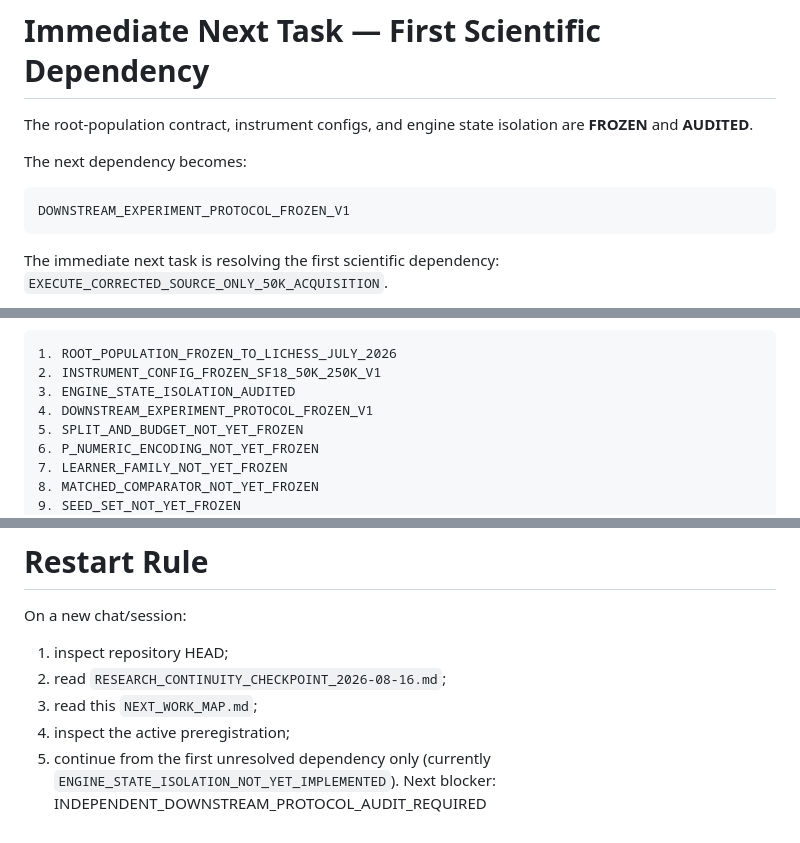
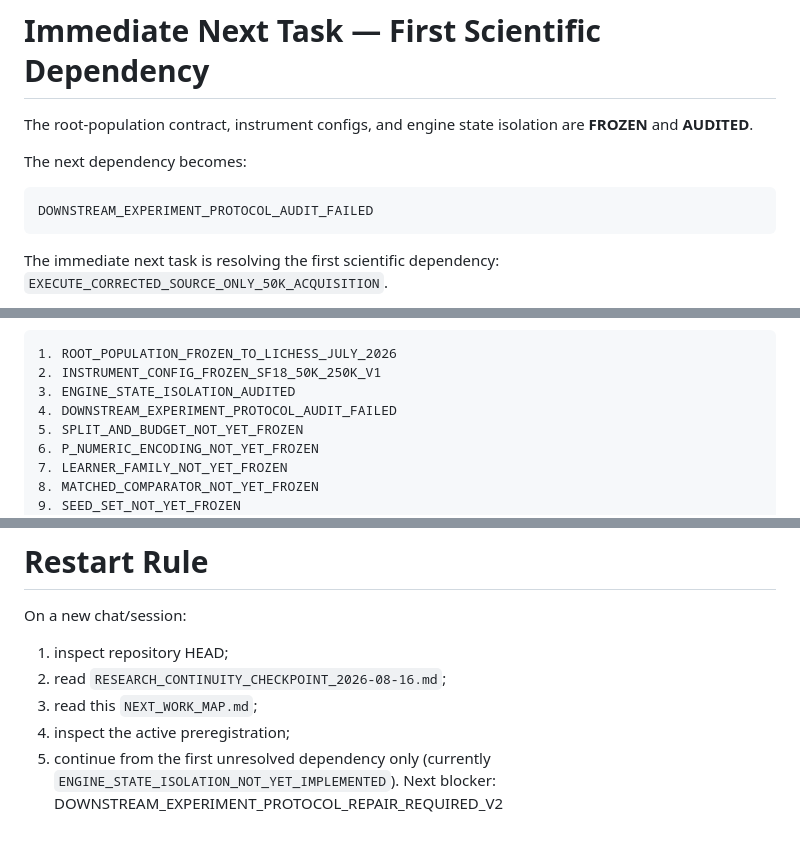
Before and after one commit to JosephJMWalker-MBA/Chess-Board-Heat-Map-Instruct, a Markdown page: docs/research/NEXT_WORK_MAP.md, 3 parts joined by grey strips. GitHub-like rendering.

Commit message:
Audit CP downstream experiment protocol v1

````diff
--- a/docs/research/NEXT_WORK_MAP.md
+++ b/docs/research/NEXT_WORK_MAP.md
@@ -305,7 +305,7 @@ Execution remains blocked.
  The next dependency becomes:
 
  ```text
- DOWNSTREAM_EXPERIMENT_PROTOCOL_FROZEN_V1
+ DOWNSTREAM_EXPERIMENT_PROTOCOL_AUDIT_FAILED
  ```
 
  The immediate next task is resolving the first scientific dependency: `EXECUTE_CORRECTED_SOURCE_ONLY_50K_ACQUISITION`.
@@ -322,7 +322,7 @@ No target acquisition or model training is authorized yet.
  1. ROOT_POPULATION_FROZEN_TO_LICHESS_JULY_2026
  2. INSTRUMENT_CONFIG_FROZEN_SF18_50K_250K_V1
  3. ENGINE_STATE_ISOLATION_AUDITED
- 4. DOWNSTREAM_EXPERIMENT_PROTOCOL_FROZEN_V1
+ 4. DOWNSTREAM_EXPERIMENT_PROTOCOL_AUDIT_FAILED
  5. SPLIT_AND_BUDGET_NOT_YET_FROZEN
  6. P_NUMERIC_ENCODING_NOT_YET_FROZEN
  7. LEARNER_FAMILY_NOT_YET_FROZEN
@@ -555,4 +555,4 @@ The following freeze rules continue to apply:
  3. read this `NEXT_WORK_MAP.md`;
  4. inspect the active preregistration;
  5. continue from the first unresolved dependency only (currently `ENGINE_STATE_ISOLATION_NOT_YET_IMPLEMENTED`).
-Next blocker: INDEPENDENT_DOWNSTREAM_PROTOCOL_AUDIT_REQUIRED
+Next blocker: DOWNSTREAM_EXPERIMENT_PROTOCOL_REPAIR_REQUIRED_V2
````
Also changed, not shown: docs/research/CP_DOWNSTREAM_EXPERIMENT_PROTOCOL_AUDIT_V1.md (added, +44 -0 lines).
